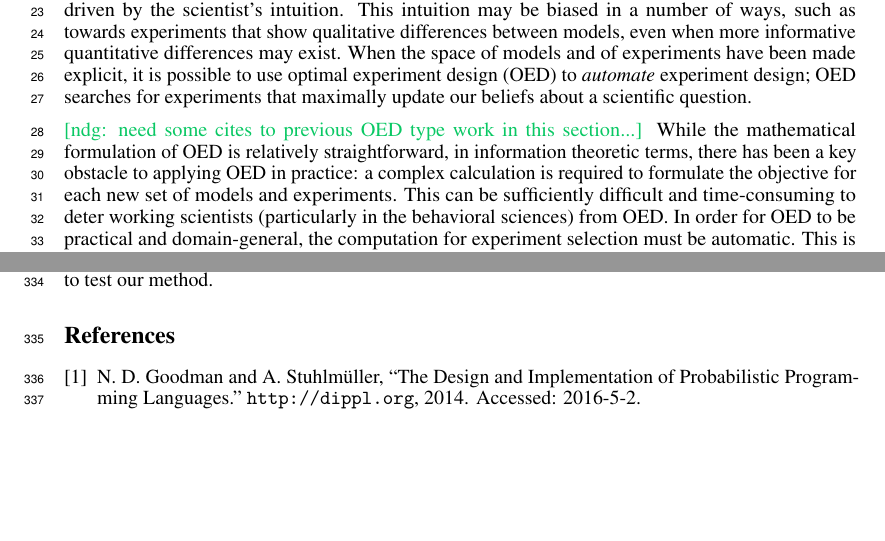
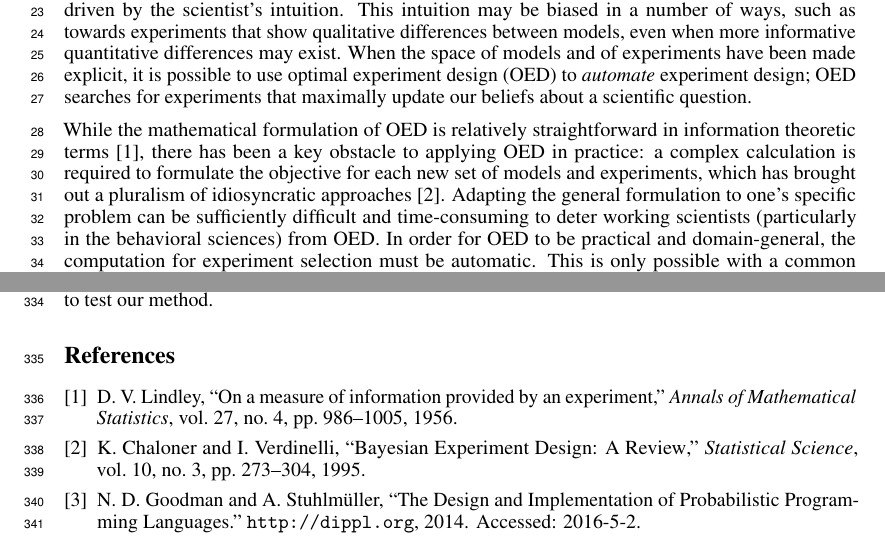
Before and after one commit to mhtess/oed, a LaTeX paper (writing/nips2016/oed_nips_2016.tex): two parts of pages 1 and 9 of 9, joined at a grey line, cut so that both start at the same text, the shorter picture padded with empty space. Compiled offline with pdfLaTeX.

Commit message:
address need for refs in intro

```diff
--- a/writing/nips2016/oed_nips_2016.tex
+++ b/writing/nips2016/oed_nips_2016.tex
@@ -177,9 +177,8 @@ This intuition may be biased in a number of ways, such as towards experiments th
 % \ndg{point out that this intuition can be wrong -- foreshadow MS result...}
 When the space of models and of experiments have been made explicit, it is possible to use optimal experiment design (OED) to \emph{automate} experiment design; OED searches for experiments that maximally update our beliefs about a scientific question.
 
-\ndg{need some cites to previous OED type work in this section...}
-While the mathematical formulation of OED is relatively straightforward, in information theoretic terms, there has been a key obstacle to applying OED in practice: a complex calculation is required to formulate the objective for each new set of models and experiments.
-This can be sufficiently difficult and time-consuming to deter working scientists (particularly in the behavioral sciences) from OED.
+While the mathematical formulation of OED is relatively straightforward in information theoretic terms \cite{Lindley1956}, there has been a key obstacle to applying OED in practice: a complex calculation is required to formulate the objective for each new set of models and experiments, which has brought out a pluralism of idiosyncratic approaches \cite{Chaloner1995}.
+Adapting the general formulation to one's specific problem can be sufficiently difficult and time-consuming to deter working scientists (particularly in the behavioral sciences) from OED.
 %In this work, we present a general and principled framework for optimal experiment design that uses a Bayesian approach to find experiments that best distinguish competing hypotheses.
 In order for OED to be practical and domain-general, the computation for experiment selection must be automatic.
 This is only possible with a common formalism for specifying hypotheses and experiments.
```
